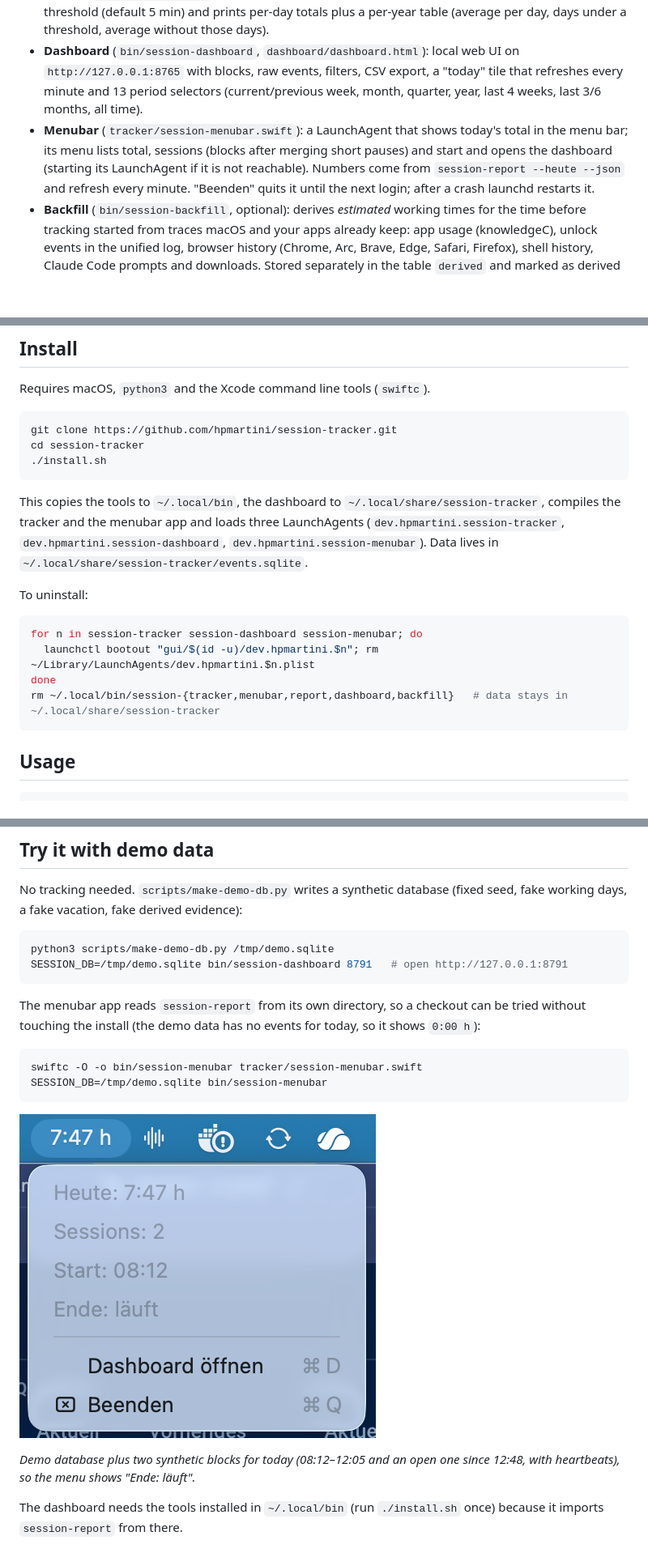
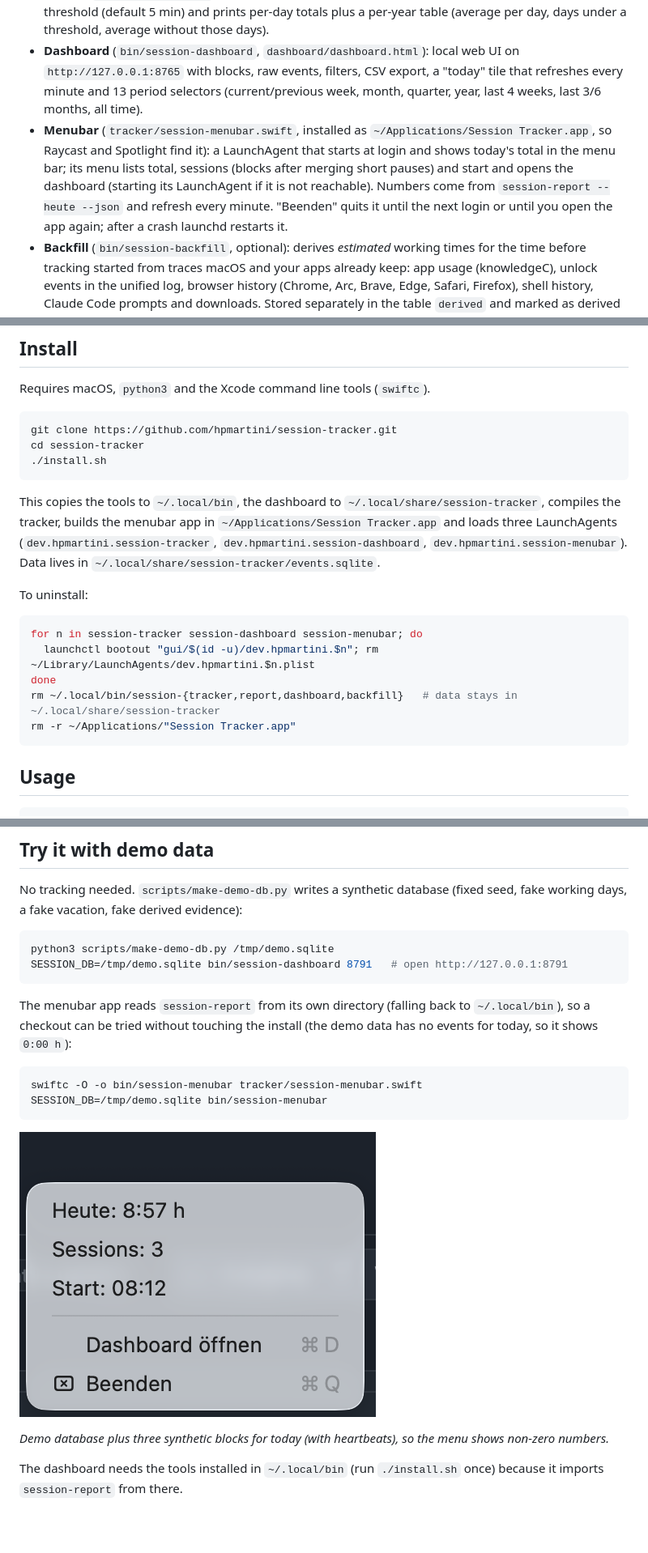
Before and after one commit to hpmartini/session-tracker, a Markdown page: README.md, 3 parts joined by grey strips. Shown at 81% size. Drawn GitHub-style; pictures changed too: docs/screenshots/menubar.png; blank space fills up the shorter version.

Commit message:
feat(menubar): app bundle in ~/Applications for Raycast, readable menu rows
- install.sh builds ~/Applications/Session Tracker.app (LSUIElement) and the
  LaunchAgent starts its executable; opening the app while it runs does not
  start a second instance
- session-report: next to the binary, else ~/.local/bin
- info rows enabled without action: AppKit dims disabled items regardless of
  the text colour
- CI lints all plists; demo screenshot updated

Co-Authored-By: Claude Opus 5.5 <noreply@anthropic.com>
Claude-Session: https://claude.ai/code/session_01UD3P9VErjzS9A8okAdJkoi

````diff
--- a/README.md
+++ b/README.md
@@ -17,7 +17,7 @@ Presence and working-time tracker for macOS. A tiny background process records w
 - **Tracker** (`tracker/session-tracker.swift`): a LaunchAgent that writes events (`start`, `unlock`, `lock`, `sleep`, `wake`, `display_on`, `display_off`, `logout`, `stop`, heartbeats) to a local SQLite file.
 - **Report** (`bin/session-report`): builds presence blocks from the events, merges pauses shorter than a threshold (default 5 min) and prints per-day totals plus a per-year table (average per day, days under a threshold, average without those days).
 - **Dashboard** (`bin/session-dashboard`, `dashboard/dashboard.html`): local web UI on `http://127.0.0.1:8765` with blocks, raw events, filters, CSV export, a "today" tile that refreshes every minute and 13 period selectors (current/previous week, month, quarter, year, last 4 weeks, last 3/6 months, all time).
-- **Menubar** (`tracker/session-menubar.swift`): a LaunchAgent that shows today's total in the menu bar; its menu lists total, sessions (blocks after merging short pauses) and start and opens the dashboard (starting its LaunchAgent if it is not reachable). Numbers come from `session-report --heute --json` and refresh every minute. "Beenden" quits it until the next login; after a crash launchd restarts it.
+- **Menubar** (`tracker/session-menubar.swift`, installed as `~/Applications/Session Tracker.app`, so Raycast and Spotlight find it): a LaunchAgent that starts at login and shows today's total in the menu bar; its menu lists total, sessions (blocks after merging short pauses) and start and opens the dashboard (starting its LaunchAgent if it is not reachable). Numbers come from `session-report --heute --json` and refresh every minute. "Beenden" quits it until the next login or until you open the app again; after a crash launchd restarts it.
 - **Backfill** (`bin/session-backfill`, optional): derives *estimated* working times for the time before tracking started from traces macOS and your apps already keep: app usage (knowledgeC), unlock events in the unified log, browser history (Chrome, Arc, Brave, Edge, Safari, Firefox), shell history, Claude Code prompts and downloads. Stored separately in the table `derived` and marked as derived (`~`, "hergeleitet"). Off by default, never mixed into tracked data. SSH logins are not read from system logs.
 
 ![Dashboard, last month](docs/screenshots/dashboard-last-month.png)
@@ -32,7 +32,7 @@ cd session-tracker
 ./install.sh
 ```
 
-This copies the tools to `~/.local/bin`, the dashboard to `~/.local/share/session-tracker`, compiles the tracker and the menubar app and loads three LaunchAgents (`dev.hpmartini.session-tracker`, `dev.hpmartini.session-dashboard`, `dev.hpmartini.session-menubar`). Data lives in `~/.local/share/session-tracker/events.sqlite`.
+This copies the tools to `~/.local/bin`, the dashboard to `~/.local/share/session-tracker`, compiles the tracker, builds the menubar app in `~/Applications/Session Tracker.app` and loads three LaunchAgents (`dev.hpmartini.session-tracker`, `dev.hpmartini.session-dashboard`, `dev.hpmartini.session-menubar`). Data lives in `~/.local/share/session-tracker/events.sqlite`.
 
 To uninstall:
 
@@ -40,7 +40,8 @@ To uninstall:
 for n in session-tracker session-dashboard session-menubar; do
   launchctl bootout "gui/$(id -u)/dev.hpmartini.$n"; rm ~/Library/LaunchAgents/dev.hpmartini.$n.plist
 done
-rm ~/.local/bin/session-{tracker,menubar,report,dashboard,backfill}   # data stays in ~/.local/share/session-tracker
+rm ~/.local/bin/session-{tracker,report,dashboard,backfill}   # data stays in ~/.local/share/session-tracker
+rm -r ~/Applications/"Session Tracker.app"
 ```
 
 ## Usage
@@ -79,7 +80,7 @@ python3 scripts/make-demo-db.py /tmp/demo.sqlite
 SESSION_DB=/tmp/demo.sqlite bin/session-dashboard 8791   # open http://127.0.0.1:8791
 ```
 
-The menubar app reads `session-report` from its own directory, so a checkout can be tried without touching the install (the demo data has no events for today, so it shows `0:00 h`):
+The menubar app reads `session-report` from its own directory (falling back to `~/.local/bin`), so a checkout can be tried without touching the install (the demo data has no events for today, so it shows `0:00 h`):
 
 ```sh
 swiftc -O -o bin/session-menubar tracker/session-menubar.swift
@@ -88,7 +89,7 @@ SESSION_DB=/tmp/demo.sqlite bin/session-menubar
 
 ![Menubar with demo data](docs/screenshots/menubar.png)
 
-*Demo database plus two synthetic blocks for today (08:12–12:05 and an open one since 12:48, with heartbeats), so the menu shows "Ende: läuft".*
+*Demo database plus three synthetic blocks for today (with heartbeats), so the menu shows non-zero numbers.*
 
 The dashboard needs the tools installed in `~/.local/bin` (run `./install.sh` once) because it imports `session-report` from there.
 
````
Also changed, not shown: CHANGELOG.md (+1 -1 lines), 5 other files.
